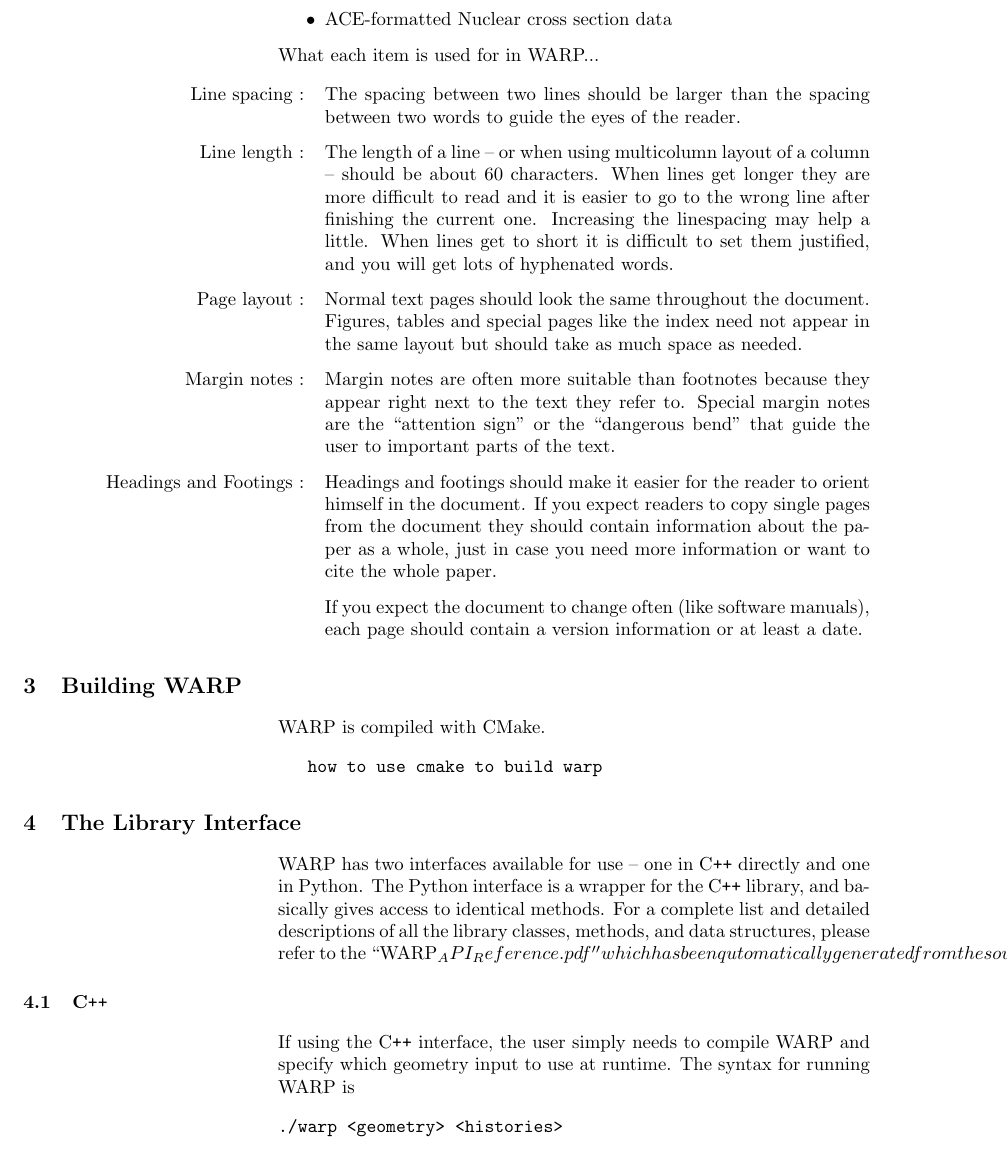
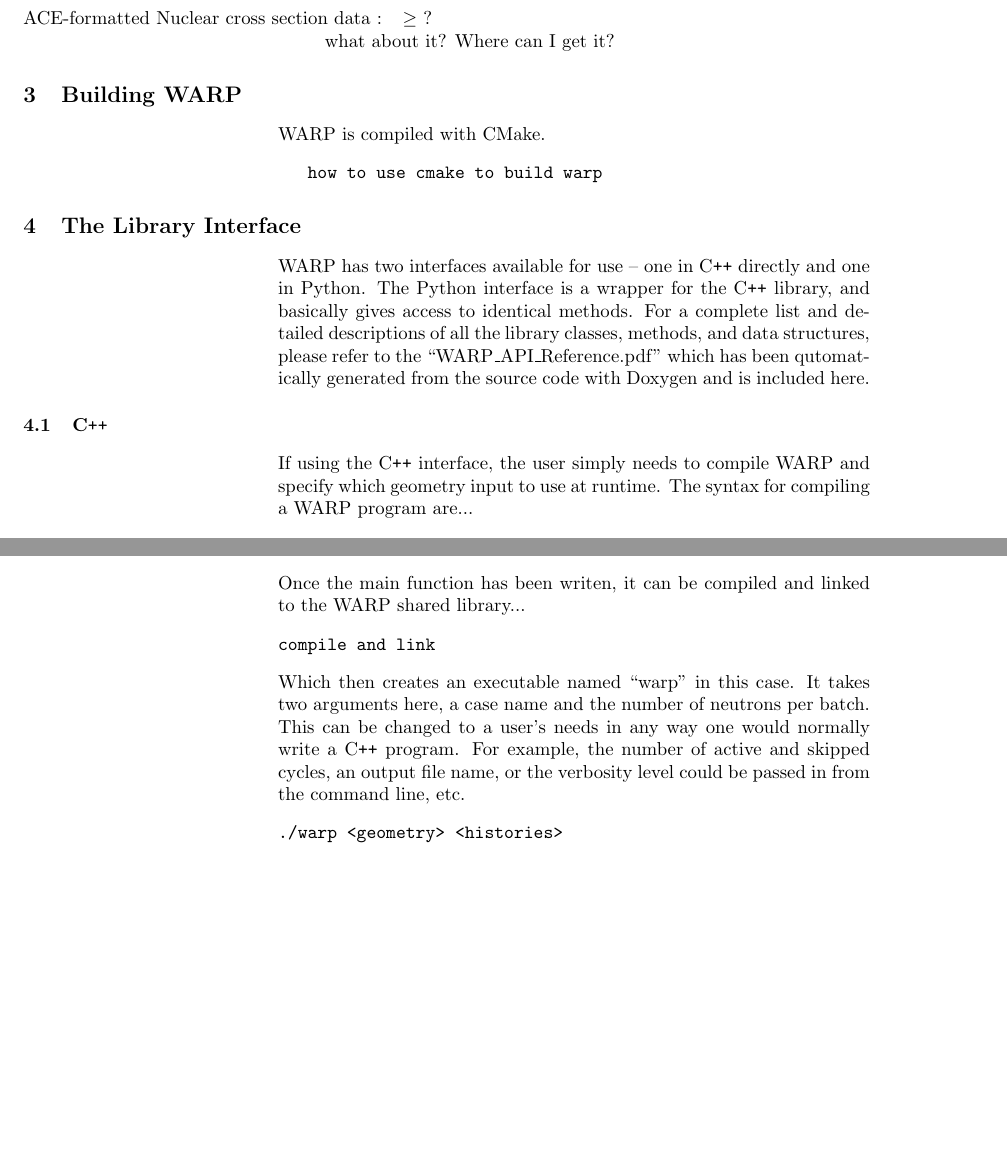
Before and after one commit to weft/warp, a LaTeX document (userguide/userguide.tex): part of page 4 of 9 before the commit and two parts of pages 4 and 6 of 8 after it, the two joined at a grey line, cut so that both start at the same text, the shorter picture padded with empty space. Compiled offline with pdfLaTeX.

Commit message:
some more additions

```diff
--- a/userguide/userguide.tex
+++ b/userguide/userguide.tex
@@ -94,40 +85,14 @@
-	\item{ACE-formatted Nuclear cross section data}
-\end{itemize}
-
-What each item is used for in WARP...
 
 \begin{description}
 
-\item[Line spacing]\index{line spacing}
-        The spacing between two lines should be larger than the spacing
-        between two words to guide the eyes of the reader.
+\item[C\texttt{++} compiler]\index{C\texttt{++} compiler}
+	what about it?  Where can I get it?
 
-\item[Line length]\index{line length}
-        The length of a line -- or when using multicolumn layout of a
-        column -- should be about 60 characters. When lines get longer they
-        are more difficult to read and it is easier to go to the wrong line
-        after finishing the current one. Increasing the linespacing may help a
-        little.
-        When lines get to short it is difficult to set them justified, and you
-        will get lots of hyphenated words.
 
-\item[Page layout]\index{page layout}
-        Normal text pages should look the same throughout the document.
-        Figures, tables and special pages like the index need not appear in
-        the same layout but should take as much space as needed.
+\item[CMake]\index{CMake}$\ge$ 2.8.10 \\
+	what about it?  Where can I get it?
 
-\item[Margin notes]\index{margin notes}
-        Margin notes are often more suitable than footnotes because they
-        appear right next to the text they refer to. Special margin notes are
-        the ``attention sign'' or the ``dangerous bend'' that guide the user
-        to important parts of the text.
 
-\item[Headings and Footings]\index{headings}\index{footings}
-        Headings and footings should make it easier for the reader to orient
-        himself in the document. If you expect readers to copy single pages
-        from the document they should contain information about the paper as
-        a whole, just in case you need more information or want to cite the
-        whole paper.
+\item[NVIDIA CUDA]\index{NVIDIA CUDA}$\ge$ 5.0 \\
+	what about it?  Where can I get it?
 
-        If you expect the document to change often (like software manuals),
-        each page should contain a version information or at least a date.
@@ -134,3 +114,5 @@
+\item[ACE-formatted Nuclear cross section data]\index{ACE-formatted Nuclear cross section data}$\ge$ ? \\
+	what about it?  Where can I get it?
 
 \end{description}
 
@@ -145,14 +127,11 @@
 
 \section{The Library Interface}
 
-WARP has two interfaces available for use -- one in C\texttt{++} directly and one in Python.  The Python interface is a wrapper for the C\texttt{++} library, and basically gives access to identical methods.  For a complete list and detailed descriptions of all the library classes, methods, and data structures, please refer to the ``WARP_API_Reference.pdf'' which has been qutomatically generated from the source code with Doxygen and is included here.
+WARP has two interfaces available for use -- one in C\texttt{++} directly and one in Python.  The Python interface is a wrapper for the C\texttt{++} library, and basically gives access to identical methods.  For a complete list and detailed descriptions of all the library classes, methods, and data structures, please refer to the ``WARP\_API\_Reference.pdf'' which has been qutomatically generated from the source code with Doxygen and is included here.
 
 \subsection{C\texttt{++}}
 
 If using the C\texttt{++} interface, the user simply needs to compile WARP and specify which geometry
-input to use at runtime. The syntax for running WARP is
+input to use at runtime. The syntax for compiling a WARP program are...
 
-\begin{verbatim}
-./warp <geometry> <histories>
-\end{verbatim}
 
@@ -246,3 +218,15 @@
 	hist.run();
 	hist.write_tally(0);
 \end{verbatim}
+
+Once the main function has been writen, it can be compiled and linked to the WARP shared library...
+
+\begin{verbatim}
+compile and link
+\end{verbatim}
+
+Which then creates an executable named ``warp'' in this case.  It takes two arguments here, a case name and the number of neutrons per batch.  This can be changed to a user's needs in any way one would normally write a C\texttt{++} program.  For example, the number of active and skipped cycles, an output file name, or the verbosity level could be passed in from the command line, etc.
+
+\begin{verbatim}
+./warp <geometry> <histories>
+\end{verbatim}
```
Also changed, not shown: userguide/userguide.tex (39 more changed lines).
